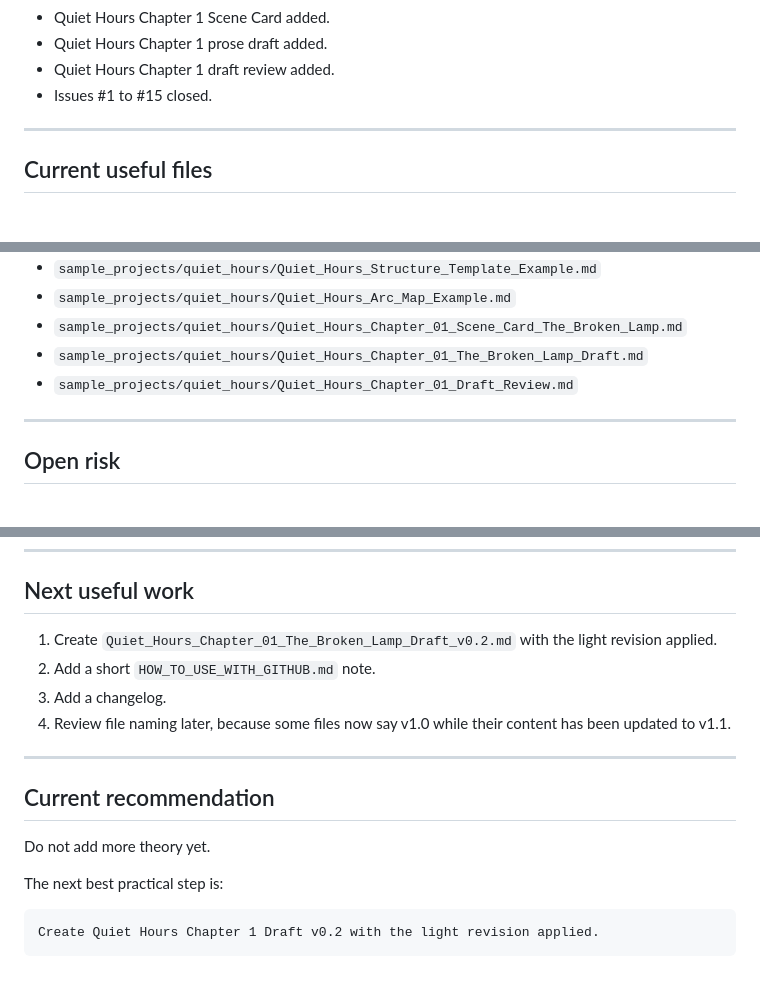
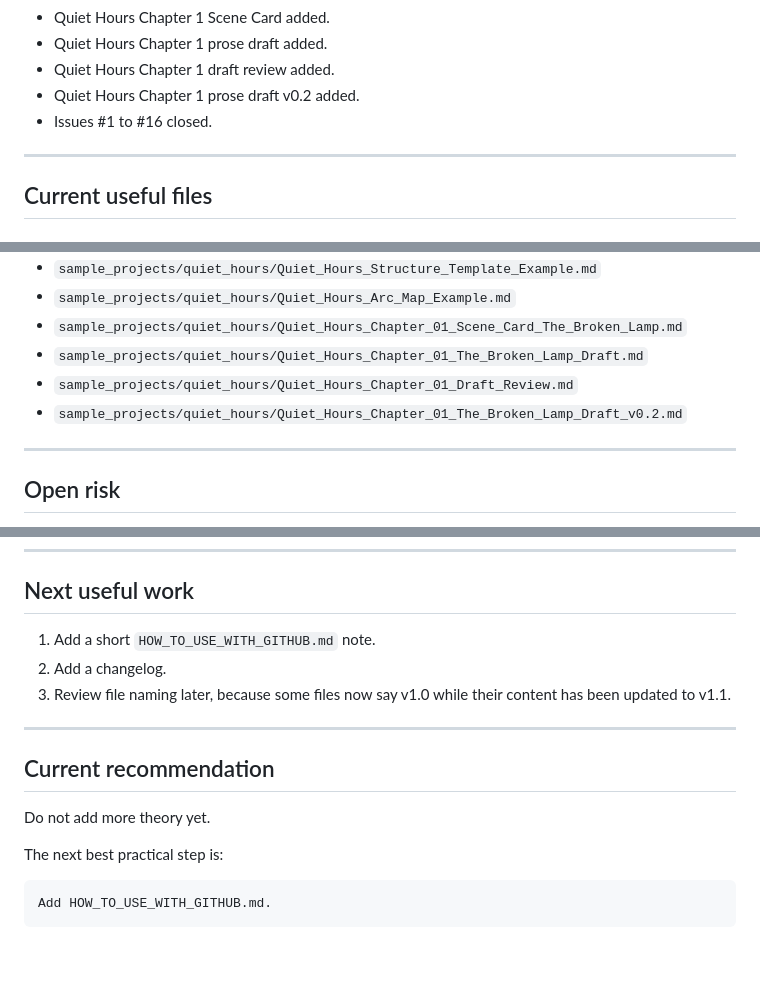
Before and after one commit to armpitpete/nd-romance, a Markdown page: PROJECT_STATUS.md, 3 parts joined by grey strips. GitHub-like rendering.

Commit message:
Update project status after chapter 1 draft v0.2

````diff
--- a/PROJECT_STATUS.md
+++ b/PROJECT_STATUS.md
@@ -57,7 +57,8 @@ The Mini Design Sheet is the default first file. The full Design Sheet is a deep
 - Quiet Hours Chapter 1 Scene Card added.
 - Quiet Hours Chapter 1 prose draft added.
 - Quiet Hours Chapter 1 draft review added.
-- Issues #1 to #15 closed.
+- Quiet Hours Chapter 1 prose draft v0.2 added.
+- Issues #1 to #16 closed.
 
 ---
 
@@ -103,6 +104,7 @@ The Mini Design Sheet is the default first file. The full Design Sheet is a deep
 - `sample_projects/quiet_hours/Quiet_Hours_Chapter_01_Scene_Card_The_Broken_Lamp.md`
 - `sample_projects/quiet_hours/Quiet_Hours_Chapter_01_The_Broken_Lamp_Draft.md`
 - `sample_projects/quiet_hours/Quiet_Hours_Chapter_01_Draft_Review.md`
+- `sample_projects/quiet_hours/Quiet_Hours_Chapter_01_The_Broken_Lamp_Draft_v0.2.md`
 
 ---
 
@@ -126,10 +128,9 @@ Use FIRST_USE.md and templates/ first. Do not start with checklist, triage, or r
 
 ## Next useful work
 
-1. Create `Quiet_Hours_Chapter_01_The_Broken_Lamp_Draft_v0.2.md` with the light revision applied.
-2. Add a short `HOW_TO_USE_WITH_GITHUB.md` note.
-3. Add a changelog.
-4. Review file naming later, because some files now say v1.0 while their content has been updated to v1.1.
+1. Add a short `HOW_TO_USE_WITH_GITHUB.md` note.
+2. Add a changelog.
+3. Review file naming later, because some files now say v1.0 while their content has been updated to v1.1.
 
 ---
 
@@ -140,5 +141,5 @@ Do not add more theory yet.
 The next best practical step is:
 
 ```text
-Create Quiet Hours Chapter 1 Draft v0.2 with the light revision applied.
+Add HOW_TO_USE_WITH_GITHUB.md.
 ```
````
